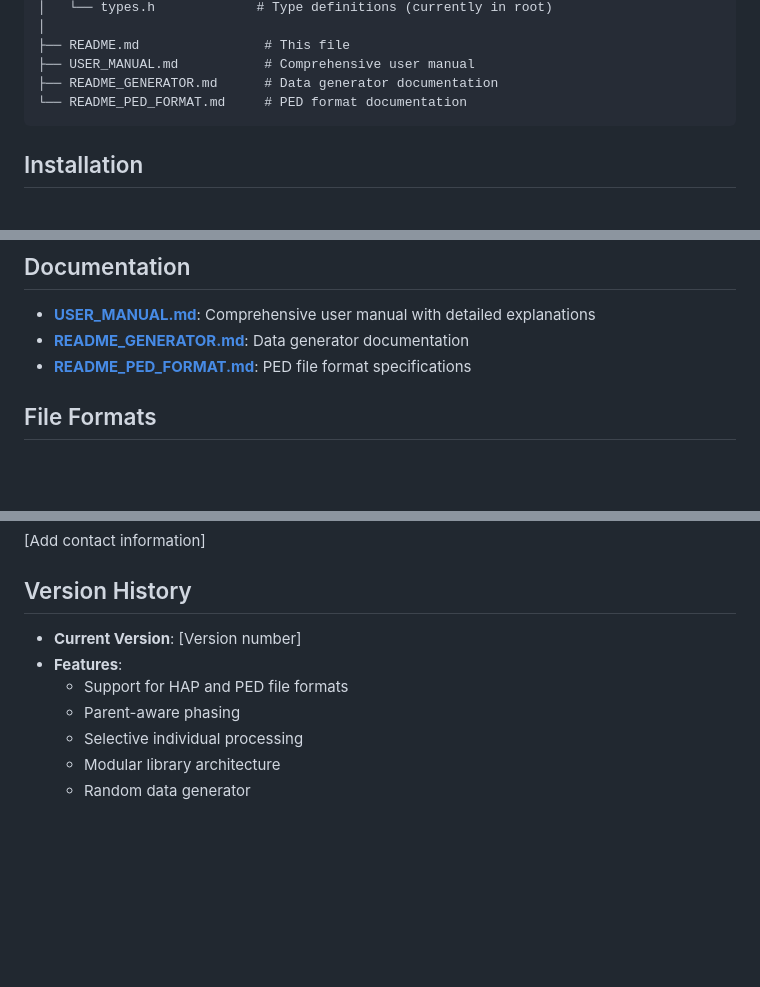
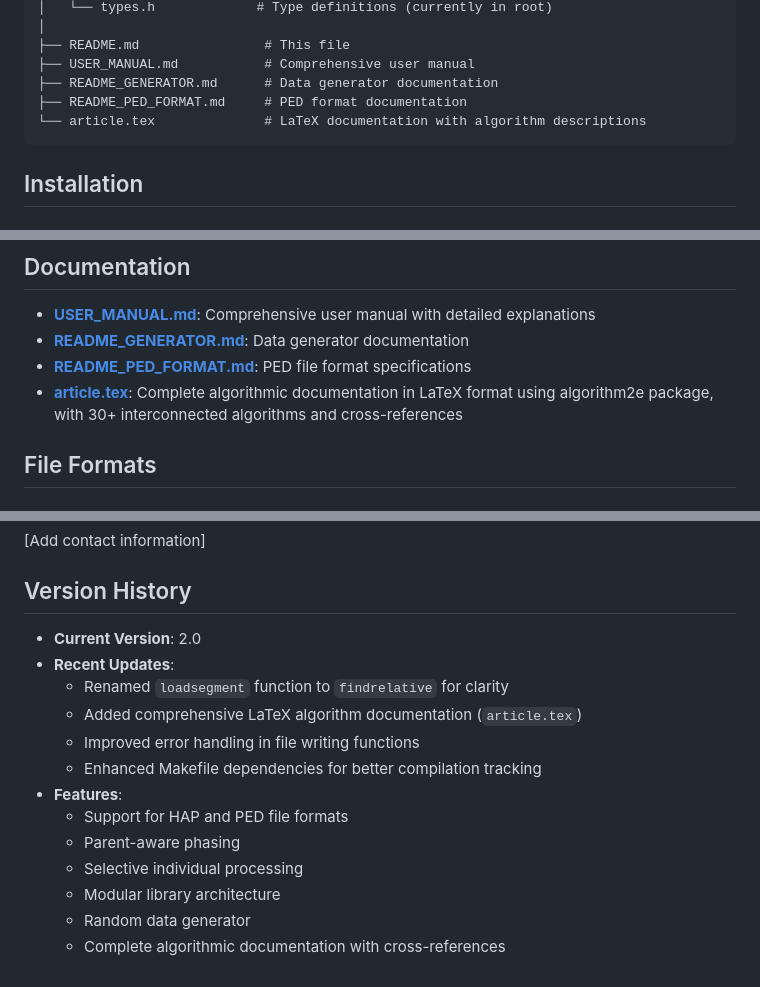
Before and after one commit to emmanuelsapin/AcrossChromosomesPhasing, a Markdown page: README.md, 3 parts joined by grey strips. Drawn GitHub-style; blank space fills up the shorter version.

Commit message:
Update documentation: Add LaTeX algorithm documentation, update README and USER_MANUAL with findrelative function and version 2.0 changes

````diff
--- a/README.md
+++ b/README.md
@@ -68,7 +68,8 @@ The program uses object-oriented design with modular libraries for file I/O and
 ├── README.md                # This file
 ├── USER_MANUAL.md           # Comprehensive user manual
 ├── README_GENERATOR.md      # Data generator documentation
-└── README_PED_FORMAT.md     # PED format documentation
+├── README_PED_FORMAT.md     # PED format documentation
+└── article.tex              # LaTeX documentation with algorithm descriptions
 ```
 
 ## Installation
@@ -153,6 +154,7 @@ Results will be written to:
 - **[USER_MANUAL.md](USER_MANUAL.md)**: Comprehensive user manual with detailed explanations
 - **[README_GENERATOR.md](README_GENERATOR.md)**: Data generator documentation
 - **[README_PED_FORMAT.md](README_PED_FORMAT.md)**: PED file format specifications
+- **[article.tex](article.tex)**: Complete algorithmic documentation in LaTeX format using algorithm2e package, with 30+ interconnected algorithms and cross-references
 
 ## File Formats
 
@@ -320,10 +322,16 @@ If you use this software in your research, please cite:
 
 ## Version History
 
-- **Current Version**: [Version number]
+- **Current Version**: 2.0
+- **Recent Updates**:
+  - Renamed `loadsegment` function to `findrelative` for clarity
+  - Added comprehensive LaTeX algorithm documentation (`article.tex`)
+  - Improved error handling in file writing functions
+  - Enhanced Makefile dependencies for better compilation tracking
 - **Features**:
   - Support for HAP and PED file formats
   - Parent-aware phasing
   - Selective individual processing
   - Modular library architecture
   - Random data generator
+  - Complete algorithmic documentation with cross-references
````
Also changed, not shown: USER_MANUAL.md (+43 -4 lines).
